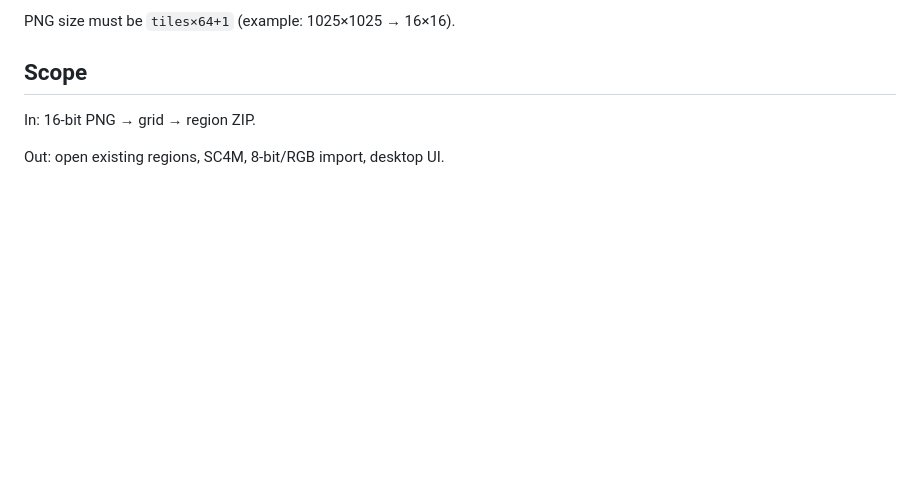
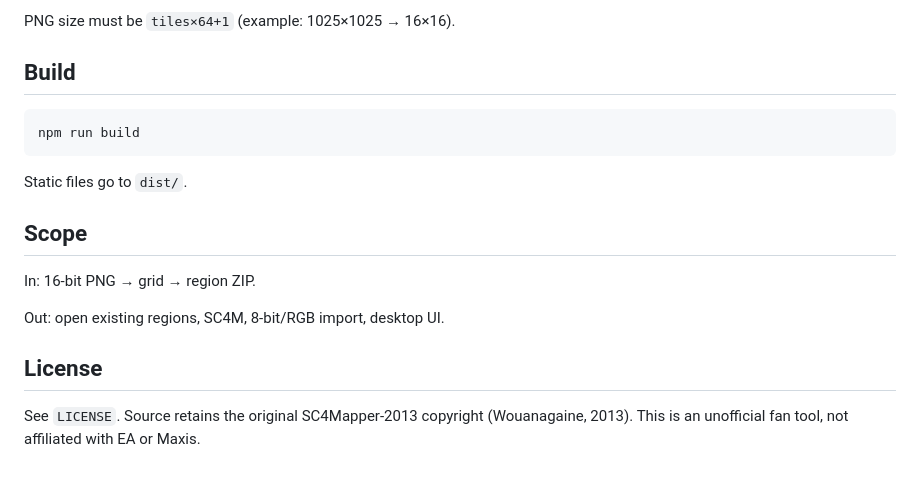
Before and after one commit to Gtes/sc4mapper-web, a Markdown page: README.md, the part around one of its changes. Rendered like a GitHub page; blank space fills up the shorter version.

````diff
--- a/README.md
+++ b/README.md
@@ -15,8 +55,22 @@ Open the URL Vite prints. Unzip the download into `Documents/SimCity 4/Regions/`
 
 PNG size must be `tiles×64+1` (example: 1025×1025 → 16×16).
+
+## Build
+
+```sh
+npm run build
+```
+
+Static files go to `dist/`.
 
 ## Scope
 
 In: 16-bit PNG → grid → region ZIP.
 
 Out: open existing regions, SC4M, 8-bit/RGB import, desktop UI.
+
+## License
+
+See `LICENSE`. Source retains the original SC4Mapper-2013 copyright
+(Wouanagaine, 2013). This is an unofficial fan tool, not affiliated with
+EA or Maxis.
````
Also changed, not shown: other parts of README.md (+43 -3 lines), docs/hero.jpg (added), 3 other files.
